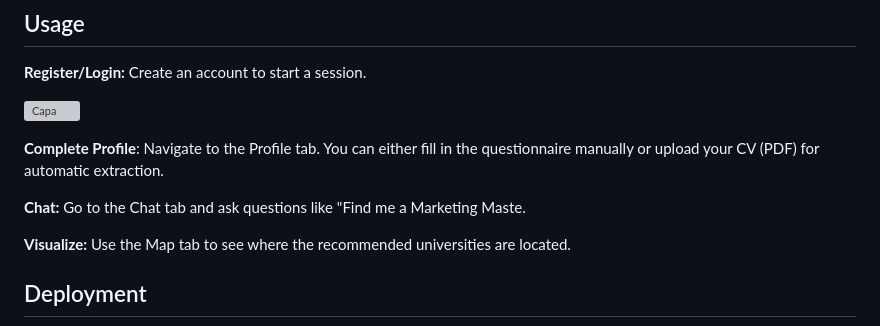
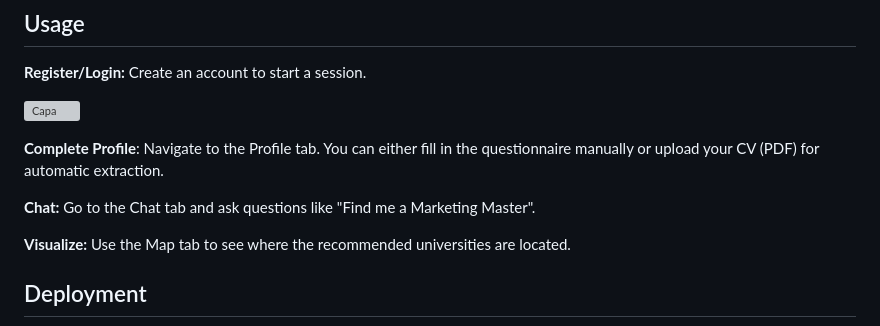
Before and after one commit to FHunter2005/Capstone_Project, a Markdown page: README.MD, the part around one of its changes. Drawn GitHub-style; grey boxes are pictures that could not be loaded.

```diff
--- a/README.MD
+++ b/README.MD
@@ -109,7 +109,7 @@ uv run streamlit run app.py
 
 **Complete Profile**: Navigate to the Profile tab. You can either fill in the questionnaire manually or upload your CV (PDF) for automatic extraction.
 
-**Chat:** Go to the Chat tab and ask questions like "Find me a Marketing Maste.
+**Chat:** Go to the Chat tab and ask questions like "Find me a Marketing Master".
 
 **Visualize:** Use the Map tab to see where the recommended universities are located.
 
```
Also changed, not shown: other parts of README.MD (+1 -1 lines).
